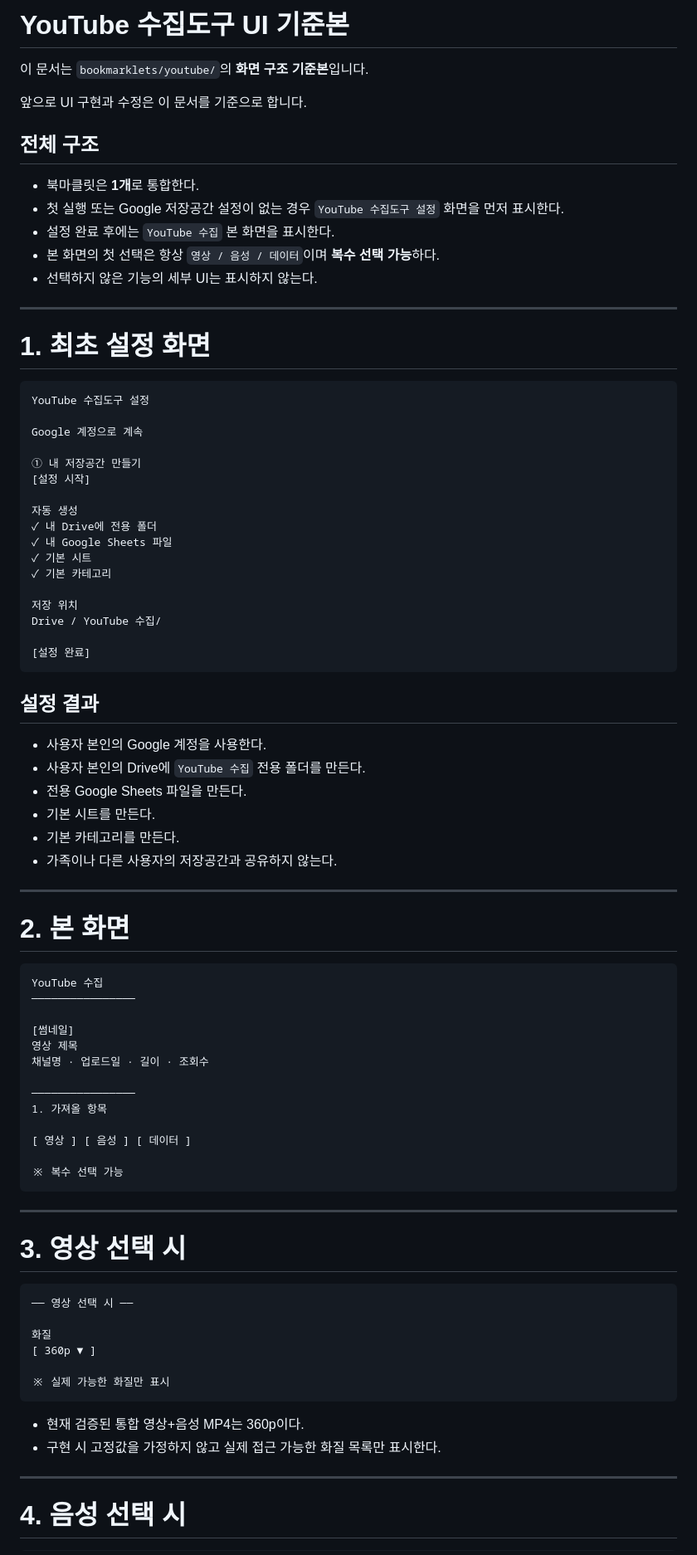
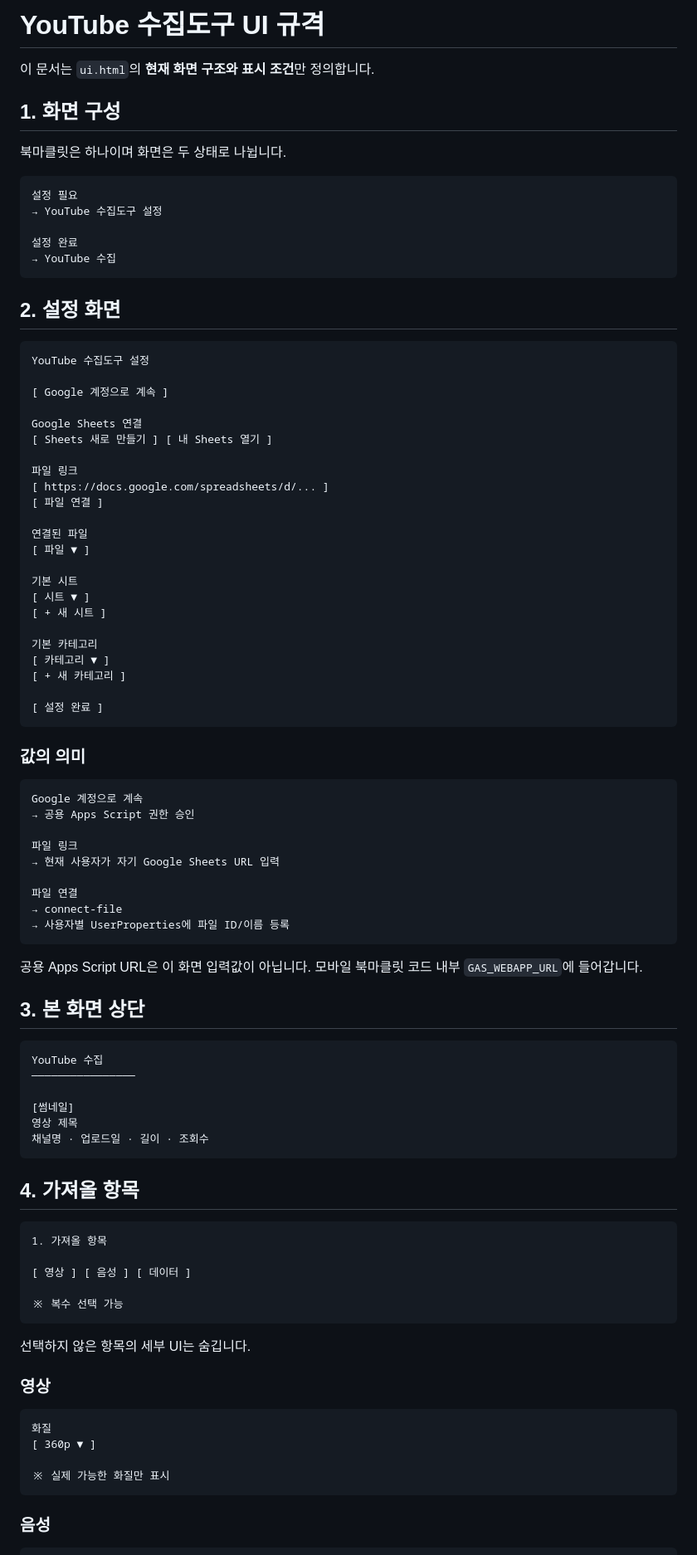
Before and after one commit to sunsee83/dev-lab, a Markdown page: bookmarklets/youtube/UI_SPEC.md, the part around one of its changes. Shown at 83% size. Rendered like a GitHub page.

````diff
--- a/bookmarklets/youtube/UI_SPEC.md
+++ b/bookmarklets/youtube/UI_SPEC.md
@@ -1,53 +1,64 @@
-# YouTube 수집도구 UI 기준본
+# YouTube 수집도구 UI 규격
 
-이 문서는 `bookmarklets/youtube/`의 **화면 구조 기준본**입니다.
+이 문서는 `ui.html`의 **현재 화면 구조와 표시 조건**만 정의합니다.
 
-앞으로 UI 구현과 수정은 이 문서를 기준으로 합니다.
+## 1. 화면 구성
 
-## 전체 구조
+북마클릿은 하나이며 화면은 두 상태로 나뉩니다.
 
-- 북마클릿은 **1개**로 통합한다.
-- 첫 실행 또는 Google 저장공간 설정이 없는 경우 `YouTube 수집도구 설정` 화면을 먼저 표시한다.
-- 설정 완료 후에는 `YouTube 수집` 본 화면을 표시한다.
-- 본 화면의 첫 선택은 항상 `영상 / 음성 / 데이터`이며 **복수 선택 가능**하다.
-- 선택하지 않은 기능의 세부 UI는 표시하지 않는다.
+```text
+설정 필요
+→ YouTube 수집도구 설정
 
----
+설정 완료
+→ YouTube 수집
+```
 
-# 1. 최초 설정 화면
+## 2. 설정 화면
 
 ```text
 YouTube 수집도구 설정
 
-Google 계정으로 계속
+[ Google 계정으로 계속 ]
 
-① 내 저장공간 만들기
-[설정 시작]
+Google Sheets 연결
+[ Sheets 새로 만들기 ] [ 내 Sheets 열기 ]
 
-자동 생성
-✓ 내 Drive에 전용 폴더
-✓ 내 Google Sheets 파일
-✓ 기본 시트
-✓ 기본 카테고리
+파일 링크
+[ https://docs.google.com/spreadsheets/d/... ]
+[ 파일 연결 ]
 
-저장 위치
-Drive / YouTube 수집/
+연결된 파일
+[ 파일 ▼ ]
 
-[설정 완료]
+기본 시트
+[ 시트 ▼ ]
+[ + 새 시트 ]
+
+기본 카테고리
+[ 카테고리 ▼ ]
+[ + 새 카테고리 ]
+
+[ 설정 완료 ]
 ```
 
-## 설정 결과
+### 값의 의미
 
-- 사용자 본인의 Google 계정을 사용한다.
-- 사용자 본인의 Drive에 `YouTube 수집` 전용 폴더를 만든다.
-- 전용 Google Sheets 파일을 만든다.
-- 기본 시트를 만든다.
-- 기본 카테고리를 만든다.
-- 가족이나 다른 사용자의 저장공간과 공유하지 않는다.
+```text
+Google 계정으로 계속
+→ 공용 Apps Script 권한 승인
 
----
+파일 링크
+→ 현재 사용자가 자기 Google Sheets URL 입력
 
-# 2. 본 화면
+파일 연결
+→ connect-file
+→ 사용자별 UserProperties에 파일 ID/이름 등록
+```
+
+공용 Apps Script URL은 이 화면 입력값이 아닙니다. 모바일 북마클릿 코드 내부 `GAS_WEBAPP_URL`에 들어갑니다.
+
+## 3. 본 화면 상단
 
 ```text
 YouTube 수집
@@ -56,8 +67,11 @@ YouTube 수집
 [썸네일]
 영상 제목
 채널명 · 업로드일 · 길이 · 조회수
+```
 
-────────────────
+## 4. 가져올 항목
+
+```text
 1. 가져올 항목
 
 [ 영상 ] [ 음성 ] [ 데이터 ]
@@ -65,24 +79,17 @@ YouTube 수집
 ※ 복수 선택 가능
 ```
 
----
+선택하지 않은 항목의 세부 UI는 숨깁니다.
 
-# 3. 영상 선택 시
+### 영상
 
 ```text
-── 영상 선택 시 ──
-
 화질
 [ 360p ▼ ]
 
 ※ 실제 가능한 화질만 표시
 ```
 
-- 현재 검증된 통합 영상+음성 MP4는 360p이다.
-- 구현 시 고정값을 가정하지 않고 실제 접근 가능한 화질 목록만 표시한다.
-
----
-
-# 4. 음성 선택 시
+### 음성
 
 ```text
````
Also changed, not shown: other parts of bookmarklets/youtube/UI_SPEC.md (+57 -143 lines).
